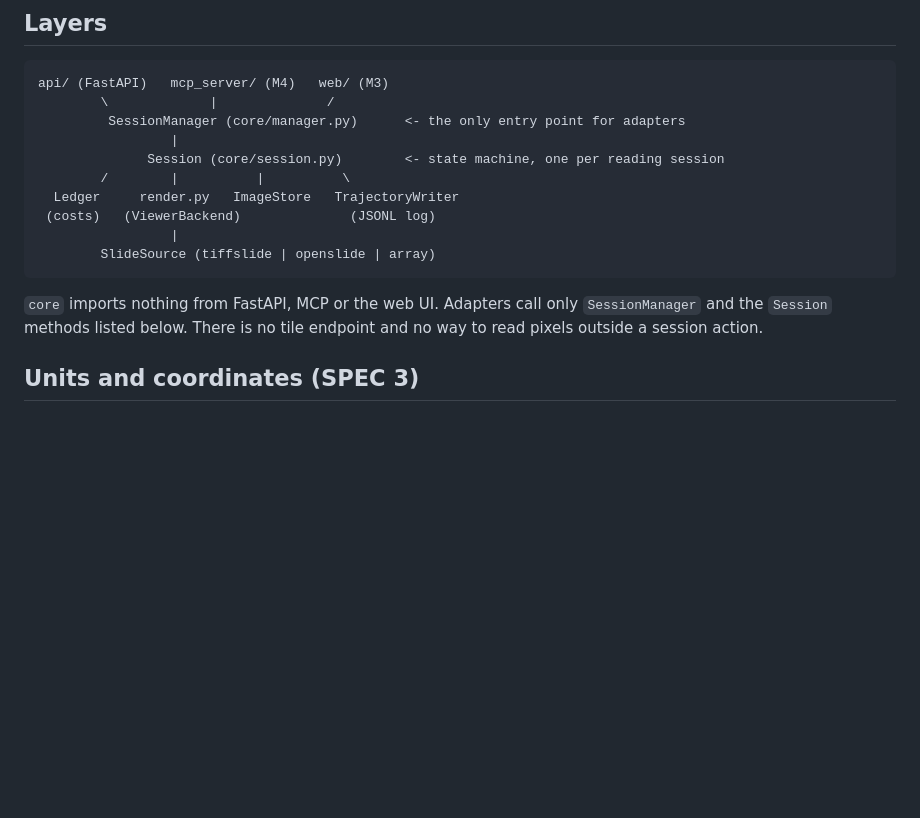
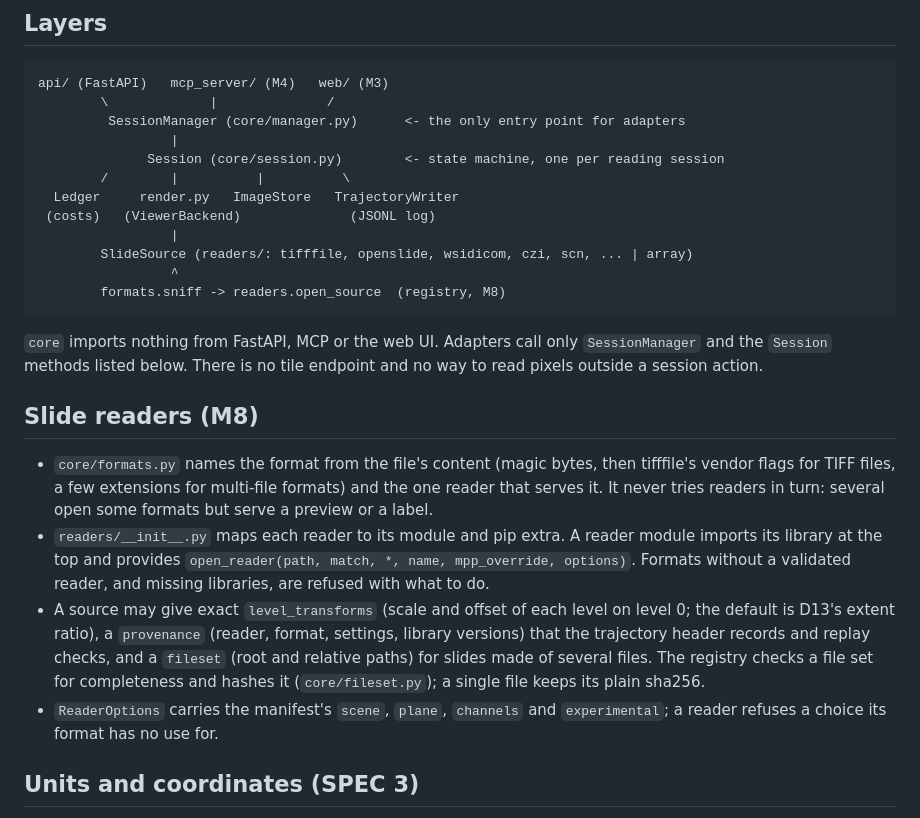
Before and after one commit to wenhaozhang0066/SlideTwin, a Markdown page: docs/ARCHITECTURE.md, the part around the change. Rendered like a GitHub page; blank space fills up the shorter version.

Commit message:
docs: M8 reader families in DECISIONS and ARCHITECTURE

````diff
--- a/docs/ARCHITECTURE.md
+++ b/docs/ARCHITECTURE.md
@@ -16,12 +16,30 @@ api/ (FastAPI)   mcp_server/ (M4)   web/ (M3)
   Ledger     render.py   ImageStore   TrajectoryWriter
  (costs)   (ViewerBackend)              (JSONL log)
                  |
-        SlideSource (tiffslide | openslide | array)
+        SlideSource (readers/: tifffile, openslide, wsidicom, czi, scn, ... | array)
+                 ^
+        formats.sniff -> readers.open_source  (registry, M8)
 ```
 
 `core` imports nothing from FastAPI, MCP or the web UI. Adapters call only `SessionManager` and the
 `Session` methods listed below. There is no tile endpoint and no way to read pixels outside a session
 action.
+
+## Slide readers (M8)
+
+- `core/formats.py` names the format from the file's content (magic bytes, then tifffile's vendor
+  flags for TIFF files, a few extensions for multi-file formats) and the one reader that serves it.
+  It never tries readers in turn: several open some formats but serve a preview or a label.
+- `readers/__init__.py` maps each reader to its module and pip extra. A reader module imports its
+  library at the top and provides `open_reader(path, match, *, name, mpp_override, options)`.
+  Formats without a validated reader, and missing libraries, are refused with what to do.
+- A source may give exact `level_transforms` (scale and offset of each level on level 0; the
+  default is D13's extent ratio), a `provenance` (reader, format, settings, library versions) that
+  the trajectory header records and replay checks, and a `fileset` (root and relative paths) for
+  slides made of several files. The registry checks a file set for completeness and hashes it
+  (`core/fileset.py`); a single file keeps its plain sha256.
+- `ReaderOptions` carries the manifest's `scene`, `plane`, `channels` and `experimental`; a reader
+  refuses a choice its format has no use for.
 
 ## Units and coordinates (SPEC 3)
 
````
Also changed, not shown: docs/DECISIONS.md (+59 -0 lines).
